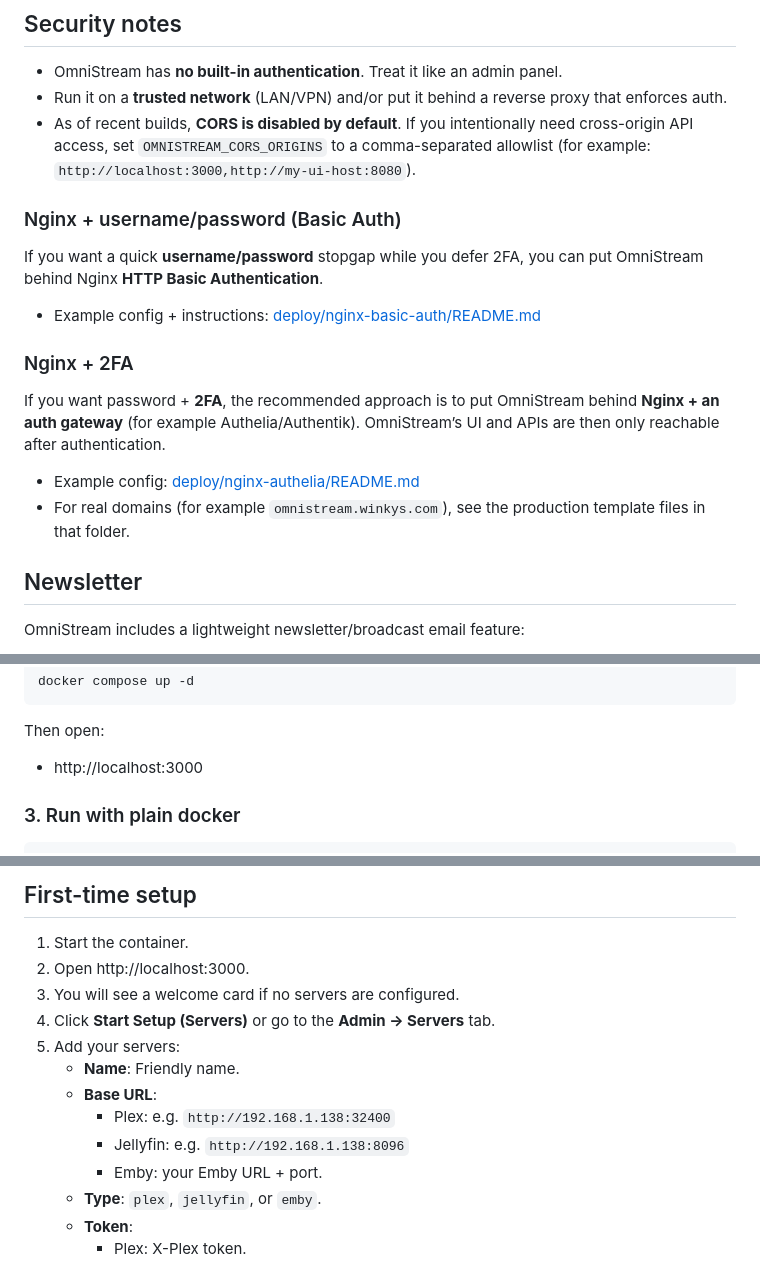
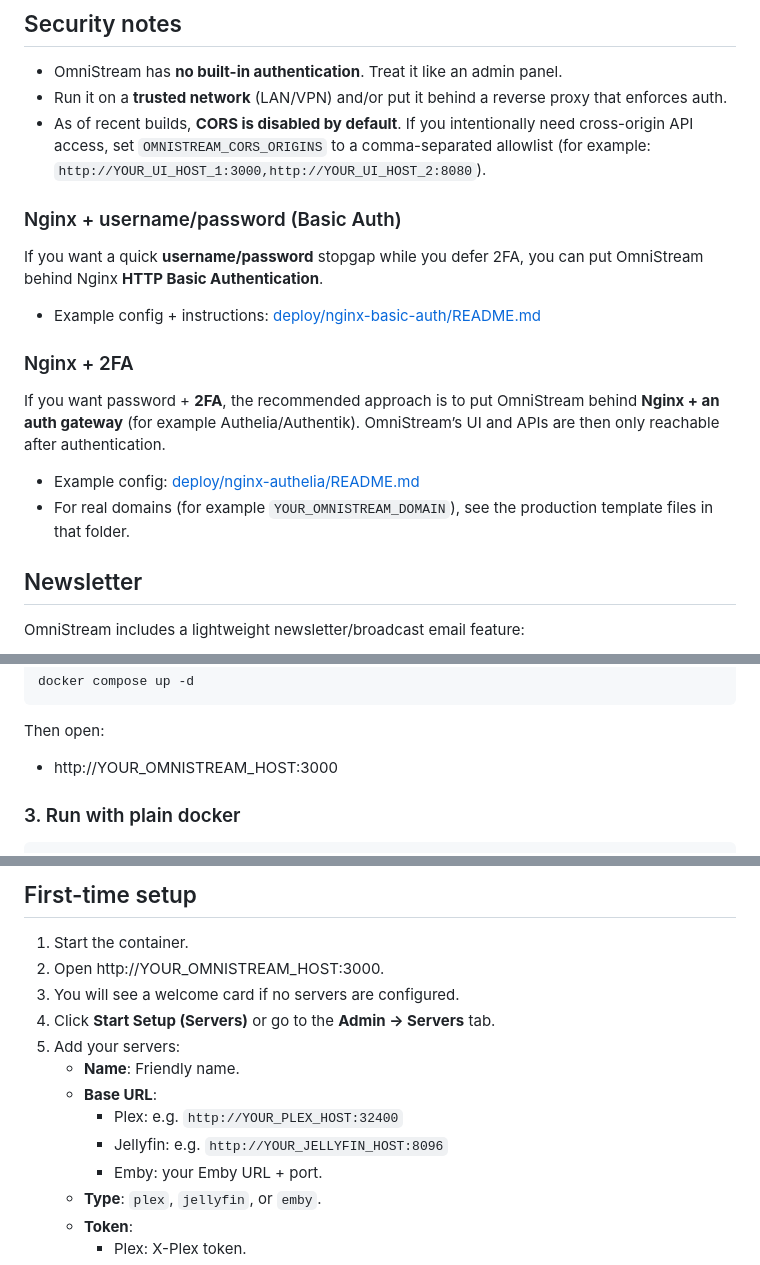
Before and after one commit to Winky2000/OmniStream, a Markdown page: README.md, 3 parts joined by grey strips. GitHub-like rendering.

Commit message:
Sanitize README URLs/IPs

```diff
--- a/README.md
+++ b/README.md
@@ -46,7 +46,7 @@ OmniStream is a dashboard to monitor multiple Plex, Jellyfin, and Emby servers o
 
 - OmniStream has **no built-in authentication**. Treat it like an admin panel.
 - Run it on a **trusted network** (LAN/VPN) and/or put it behind a reverse proxy that enforces auth.
-- As of recent builds, **CORS is disabled by default**. If you intentionally need cross-origin API access, set `OMNISTREAM_CORS_ORIGINS` to a comma-separated allowlist (for example: `http://localhost:3000,http://my-ui-host:8080`).
+- As of recent builds, **CORS is disabled by default**. If you intentionally need cross-origin API access, set `OMNISTREAM_CORS_ORIGINS` to a comma-separated allowlist (for example: `http://YOUR_UI_HOST_1:3000,http://YOUR_UI_HOST_2:8080`).
 
 ### Nginx + username/password (Basic Auth)
 
@@ -59,7 +59,7 @@ If you want a quick **username/password** stopgap while you defer 2FA, you can p
 If you want password + **2FA**, the recommended approach is to put OmniStream behind **Nginx + an auth gateway** (for example Authelia/Authentik). OmniStream’s UI and APIs are then only reachable after authentication.
 
 - Example config: [deploy/nginx-authelia/README.md](deploy/nginx-authelia/README.md)
-- For real domains (for example `omnistream.winkys.com`), see the production template files in that folder.
+- For real domains (for example `YOUR_OMNISTREAM_DOMAIN`), see the production template files in that folder.
 
 ## Newsletter
 
@@ -155,7 +155,7 @@ docker compose up -d
 
 Then open:
 
-- http://localhost:3000
+- http://YOUR_OMNISTREAM_HOST:3000
 
 ### 3. Run with plain docker
 
@@ -176,14 +176,14 @@ docker run -d \
 ## First-time setup
 
 1. Start the container.
-2. Open http://localhost:3000.
+2. Open http://YOUR_OMNISTREAM_HOST:3000.
 3. You will see a welcome card if no servers are configured.
 4. Click **Start Setup (Servers)** or go to the **Admin → Servers** tab.
 5. Add your servers:
 	 - **Name**: Friendly name.
 	 - **Base URL**:
-		 - Plex: e.g. `http://192.168.1.138:32400`
-		 - Jellyfin: e.g. `http://192.168.1.138:8096`
+		 - Plex: e.g. `http://YOUR_PLEX_HOST:32400`
+		 - Jellyfin: e.g. `http://YOUR_JELLYFIN_HOST:8096`
 		 - Emby: your Emby URL + port.
 	 - **Type**: `plex`, `jellyfin`, or `emby`.
 	 - **Token**:
```
Also changed, not shown: other parts of README.md (+4 -4 lines).
